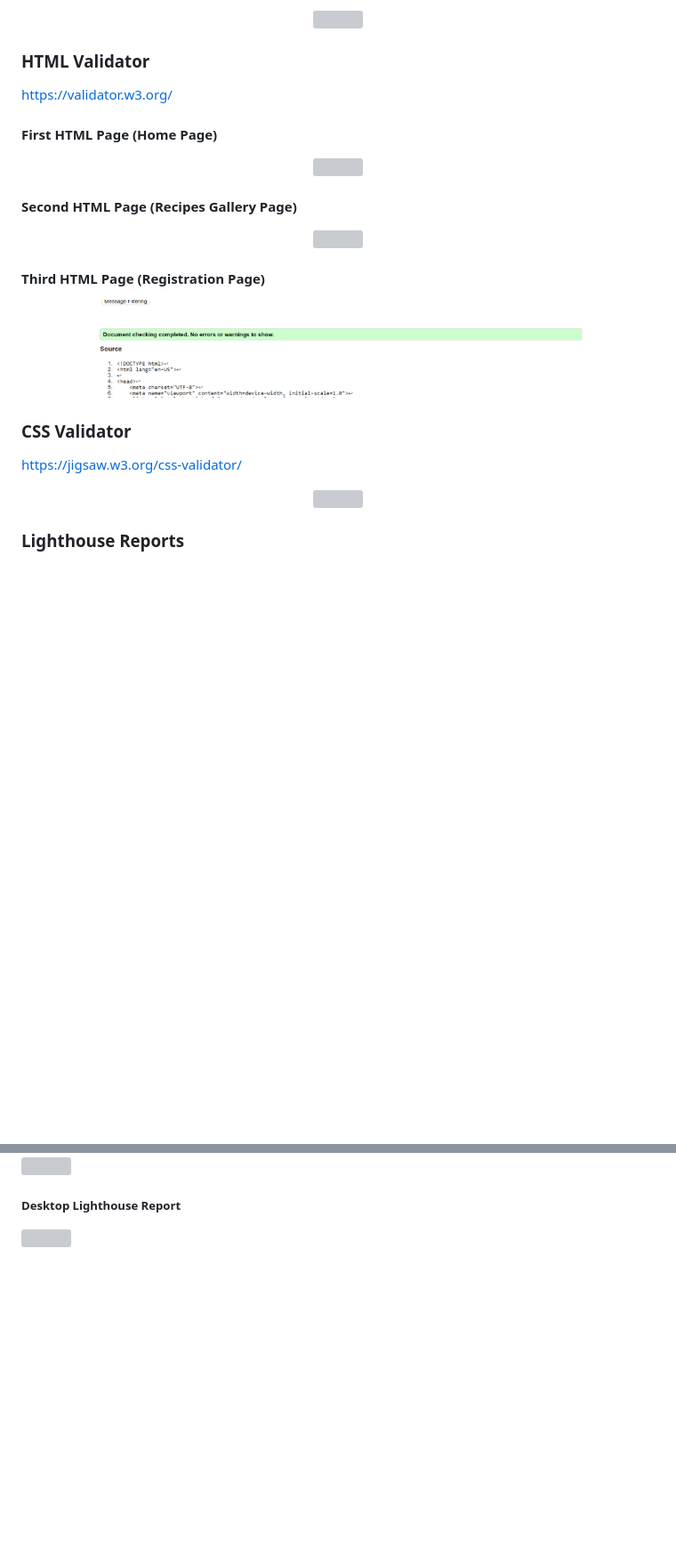
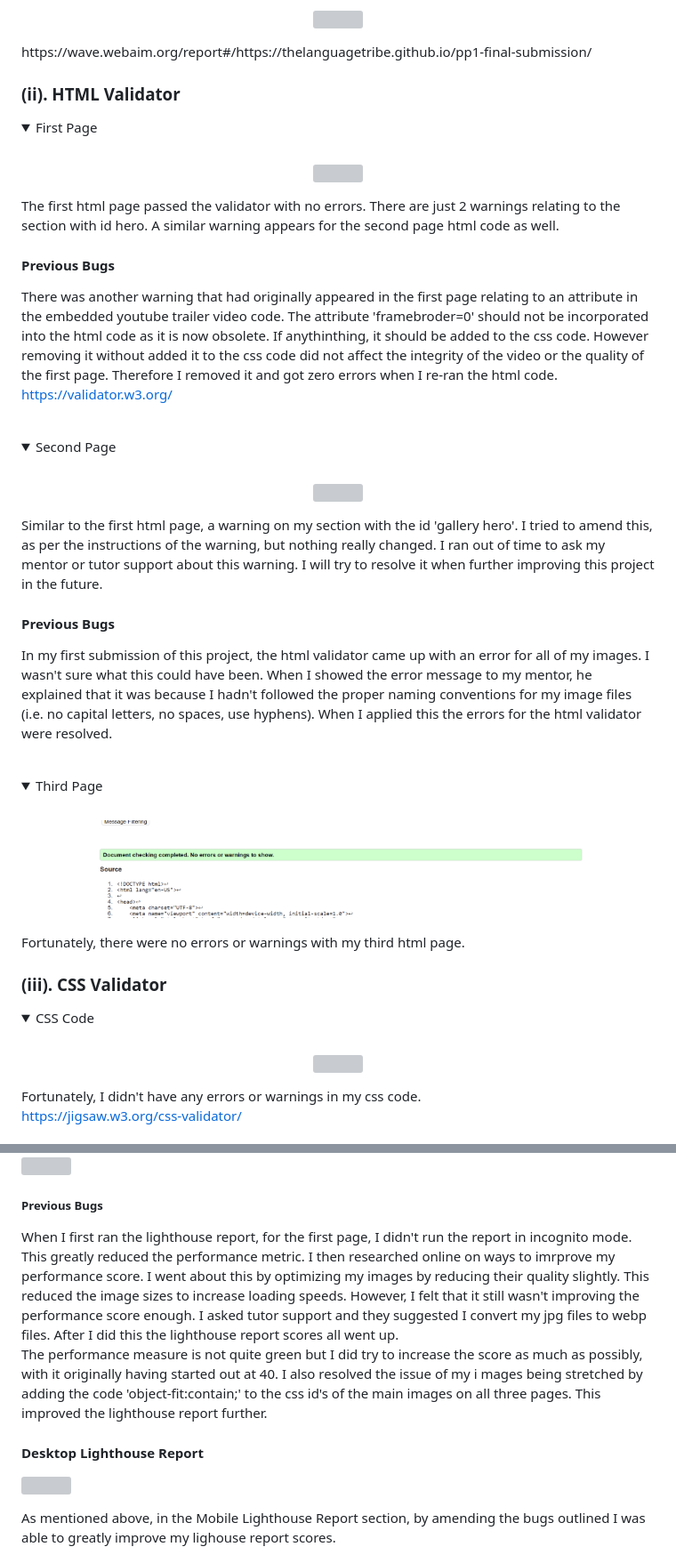
Before and after one commit to Thelanguagetribe/pp1-final-submission, a Markdown page: README.md, 2 parts joined by grey strips. Shown at 89% size. Rendered like a GitHub page; blank space fills up the shorter version; grey boxes are pictures that could not be loaded.

Commit message:
feat: Completed Section 7: Testing in my Readme doc.

```diff
--- a/README.md
+++ b/README.md
@@ -349,30 +353,56 @@ https://wave.webaim.org/report#/https://thelanguagetribe.github.io/pp1-final-sub
 <p align= "center">
 <img src="assets/images/readme-file-screenshots/colour-contrast-report(webaim)-2.png" height="80%" width="80%">
 </p>
+https://wave.webaim.org/report#/https://thelanguagetribe.github.io/pp1-final-submission/
+</details>
 
-### HTML Validator
-https://validator.w3.org/
 
-#### First HTML Page (Home Page)
+### (ii). HTML Validator
+
+<details open>
+<summary> First Page </summary>
+<br>
 <p align= "center">
 <img src="assets/images/readme-file-screenshots/first-html-page-validator-testing.png" height="80%" width="80%">
 </p>
+The first html page passed the validator with no errors. There are just 2 warnings relating to the section with id hero. A similar warning appears for the second page html code as well.
 
-#### Second HTML Page (Recipes Gallery Page)
+#### Previous Bugs
+There was another warning that had originally appeared in the first page relating to an attribute in the embedded youtube trailer video code. The attribute 'framebroder=0' should not be incorporated into the html code as it is now obsolete. If anythinthing, it should be added to the css code. However removing it without added it to the css code did not affect the integrity of the video or the quality of the first page. Therefore I removed it and got zero errors when I re-ran the html code.
+https://validator.w3.org/
+</details>
+<br>
+<details open>
+<summary> Second Page </summary>
+<br>
 <p align= "center">
 <img src="assets/images/readme-file-screenshots/second-html-page-validator-testing.png" height="80%" width="80%">
 </p>
+Similar to the first html page, a warning on my section with the id 'gallery hero'. I tried to amend this, as per the instructions of the warning, but nothing really changed. I ran out of time to ask my mentor or tutor support about this warning. I will try to resolve it when further improving this project in the future.
+<br>
 
-#### Third HTML Page (Registration Page)
+#### Previous Bugs
+In my first submission of this project, the html validator came up with an error for all of my images. I wasn't sure what this could have been. When I showed the error message to my mentor, he explained that it was because I hadn't followed the proper naming conventions for my image files (i.e. no capital letters, no spaces, use hyphens). When I applied this the errors for the html validator were resolved.
+</details>
+<br>
+<details open>
+<summary> Third Page </summary>
+<br>
 <p align= "center">
 <img src="assets/images/readme-file-screenshots/third-html-page-validator-testing.png" height="80%" width="80%">
 </p>
+Fortunately, there were no errors or warnings with my third html page.
+</details>
 
-### CSS Validator
-https://jigsaw.w3.org/css-validator/
+### (iii). CSS Validator
+<details open>
+<summary> CSS Code </summary>
+<br>
 <p align= "center">
 <img src="assets/images/readme-file-screenshots/css-page-validator-testing.png" height="80%" width="80%">
 </p>
+Fortunately, I didn't have any errors or warnings in my css code.
 
-### Lighthouse Reports
+https://jigsaw.w3.org/css-validator/
+</details>
 
@@ -382,8 +415,17 @@ https://jigsaw.w3.org/css-validator/
 <img src="assets/images/readme-file-screenshots/first-page-lighthouse-report-mobile.png" height="80%" width="80%">
 </p>
 
-##### Desktop Lighthouse Report
+##### Previous Bugs
+When I first ran the lighthouse report, for the first page, I didn't run the report in incognito mode. This greatly reduced the performance metric. I then researched online on ways to imrprove my performance score. I went about this by optimizing my images by reducing their quality slightly. This reduced the image sizes to increase loading speeds. However, I felt that it still wasn't improving the performance score enough. I asked tutor support and they suggested I convert my jpg files to webp files. After I did this the lighthouse report scores all went up.
+<br>
+The performance measure is not quite green but I did try to increase the score as much as possibly, with it originally having started out at 40.
+I also resolved the issue of my i mages being stretched by adding the code 'object-fit:contain;' to the css id's of the main images on all three pages. This improved the lighthouse report further.
+
+#### Desktop Lighthouse Report
 <p align= "left">
 <img src="assets/images/readme-file-screenshots/first-page-lighthouse-report-desktop.png" height="80%" width="80%">
 </p>
+As mentioned above, in the Mobile Lighthouse Report section, by amending the bugs outlined I was able to greatly improve my lighouse report scores.
+</details>
+<br>
 
```
Also changed, not shown: other parts of README.md (+40 -20 lines).
